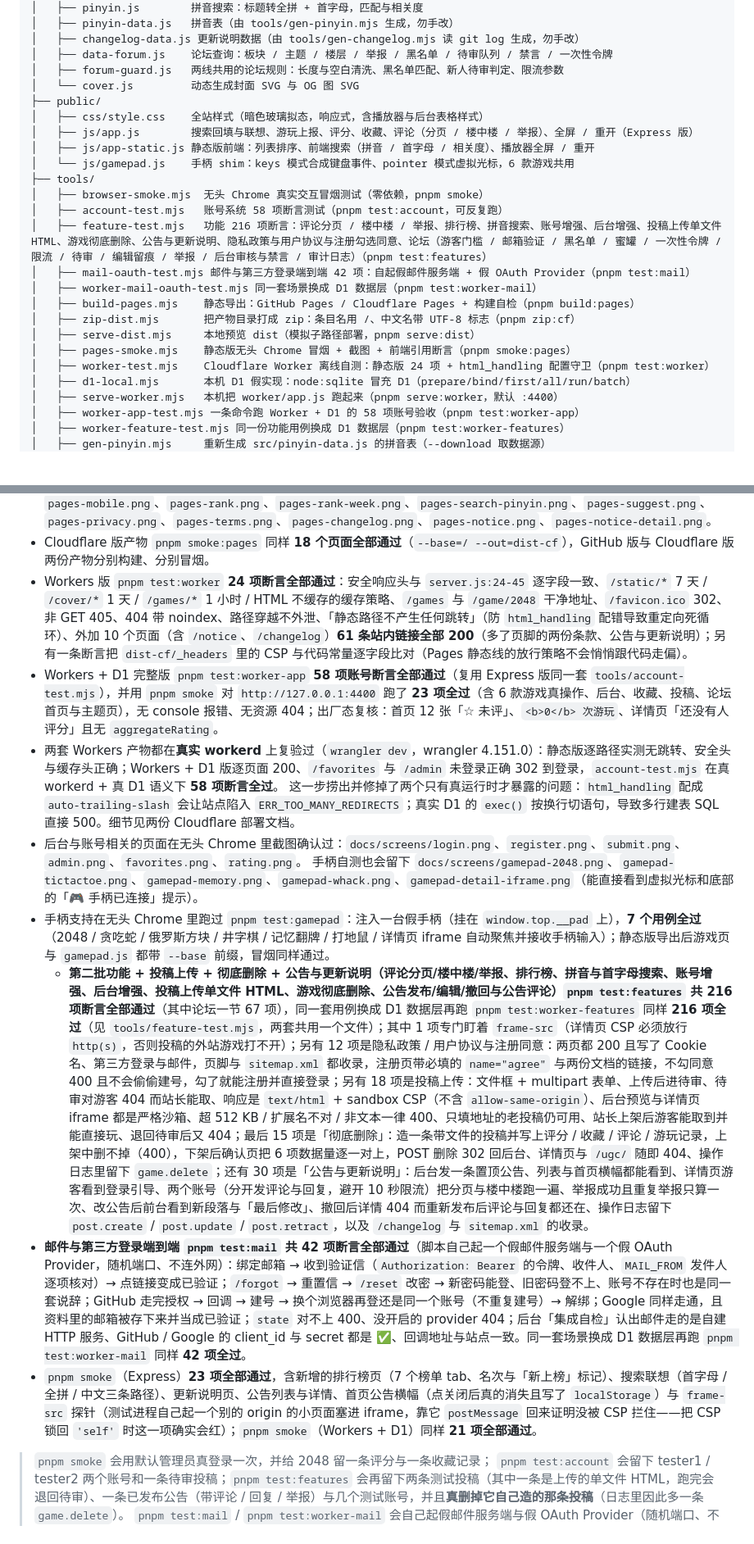
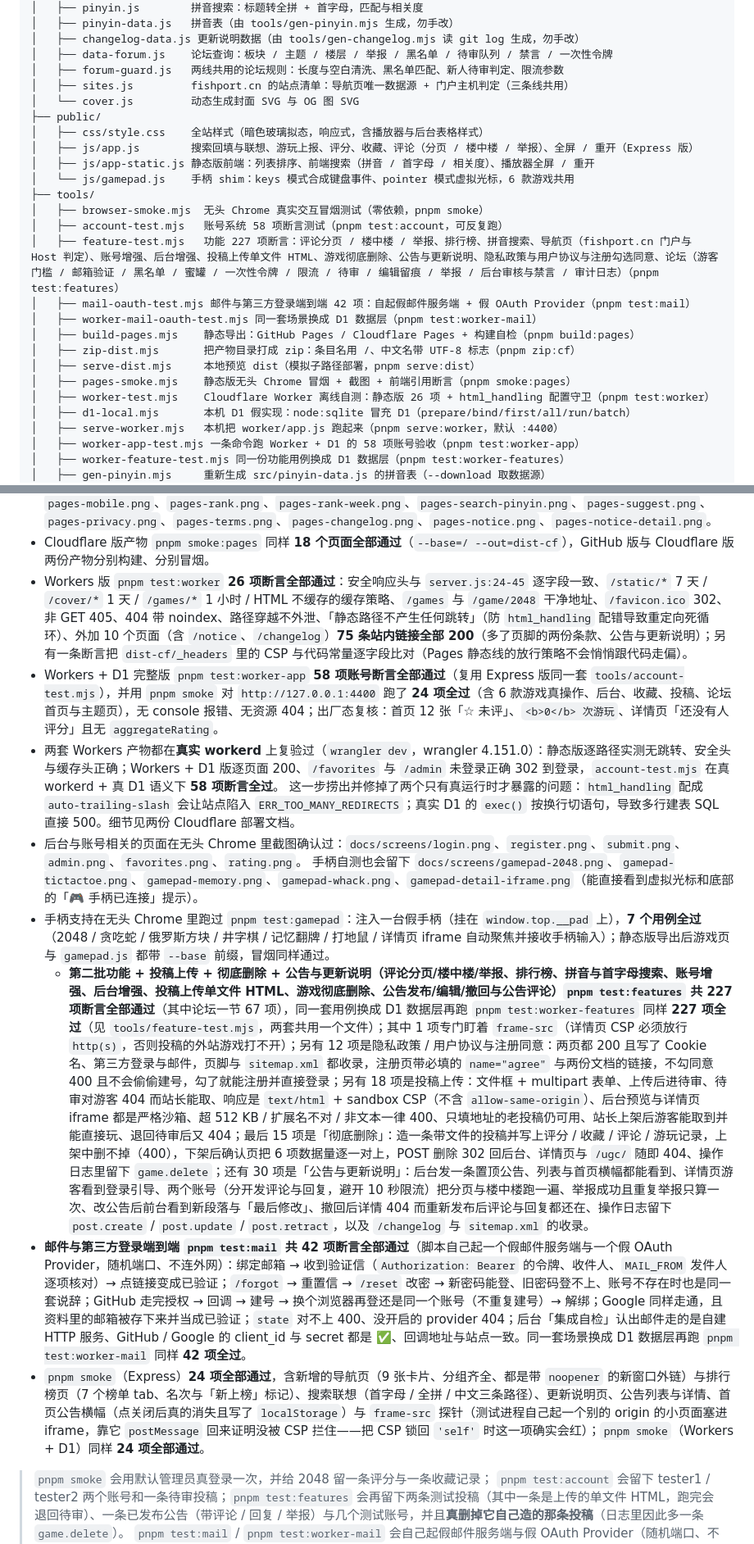
Before and after one commit to MechJeb-Kerman/game-site, a Markdown page: README.md, 2 parts joined by grey strips. Shown at 82% size. Drawn GitHub-style; blank space fills up the shorter version.

```diff
--- a/README.md
+++ b/README.md
@@ -99,6 +100,7 @@ game-site/
 │   ├── changelog-data.js 更新说明数据（由 tools/gen-changelog.mjs 读 git log 生成，勿手改）
 │   ├── data-forum.js    论坛查询：板块 / 主题 / 楼层 / 举报 / 黑名单 / 待审队列 / 禁言 / 一次性令牌
 │   ├── forum-guard.js   两线共用的论坛规则：长度与空白清洗、黑名单匹配、新人待审判定、限流参数
+│   ├── sites.js         fishport.cn 的站点清单：导航页唯一数据源 + 门户主机判定（三条线共用）
 │   └── cover.js         动态生成封面 SVG 与 OG 图 SVG
 ├── public/
 │   ├── css/style.css    全站样式（暗色玻璃拟态，响应式，含播放器与后台表格样式）
@@ -108,14 +110,14 @@ game-site/
 ├── tools/
 │   ├── browser-smoke.mjs  无头 Chrome 真实交互冒烟测试（零依赖，pnpm smoke）
 │   ├── account-test.mjs   账号系统 58 项断言测试（pnpm test:account，可反复跑）
-│   ├── feature-test.mjs   功能 216 项断言：评论分页 / 楼中楼 / 举报、排行榜、拼音搜索、账号增强、后台增强、投稿上传单文件 HTML、游戏彻底删除、公告与更新说明、隐私政策与用户协议与注册勾选同意、论坛（游客门槛 / 邮箱验证 / 黑名单 / 蜜罐 / 一次性令牌 / 限流 / 待审 / 编辑留痕 / 举报 / 后台审核与禁言 / 审计日志）（pnpm test:features）
+│   ├── feature-test.mjs   功能 227 项断言：评论分页 / 楼中楼 / 举报、排行榜、拼音搜索、导航页（fishport.cn 门户与 Host 判定）、账号增强、后台增强、投稿上传单文件 HTML、游戏彻底删除、公告与更新说明、隐私政策与用户协议与注册勾选同意、论坛（游客门槛 / 邮箱验证 / 黑名单 / 蜜罐 / 一次性令牌 / 限流 / 待审 / 编辑留痕 / 举报 / 后台审核与禁言 / 审计日志）（pnpm test:features）
 │   ├── mail-oauth-test.mjs 邮件与第三方登录端到端 42 项：自起假邮件服务端 + 假 OAuth Provider（pnpm test:mail）
 │   ├── worker-mail-oauth-test.mjs 同一套场景换成 D1 数据层（pnpm test:worker-mail）
 │   ├── build-pages.mjs    静态导出：GitHub Pages / Cloudflare Pages + 构建自检（pnpm build:pages）
 │   ├── zip-dist.mjs       把产物目录打成 zip：条目名用 /、中文名带 UTF-8 标志（pnpm zip:cf）
 │   ├── serve-dist.mjs     本地预览 dist（模拟子路径部署，pnpm serve:dist）
 │   ├── pages-smoke.mjs    静态版无头 Chrome 冒烟 + 截图 + 前端引用断言（pnpm smoke:pages）
-│   ├── worker-test.mjs    Cloudflare Worker 离线自测：静态版 24 项 + html_handling 配置守卫（pnpm test:worker）
+│   ├── worker-test.mjs    Cloudflare Worker 离线自测：静态版 26 项 + html_handling 配置守卫（pnpm test:worker）
 │   ├── d1-local.mjs       本机 D1 假实现：node:sqlite 冒充 D1（prepare/bind/first/all/run/batch）
 │   ├── serve-worker.mjs   本机把 worker/app.js 跑起来（pnpm serve:worker，默认 :4400）
 │   ├── worker-app-test.mjs 一条命令跑 Worker + D1 的 58 项账号验收（pnpm test:worker-app）
@@ -519,16 +522,16 @@ node tools/browser-smoke.mjs           # 另开终端，BASE=http://127.0.0.1:44
   **在详情页 iframe 里按键真的把 2048 从 0 玩到 16 分**、俄罗斯方块本体可玩、404 页、390x844 手机端无横向溢出，另有新增的排行榜页（今日 / 本周切换）、拼音首字母搜索页（`?q=tcs` 命中的是「贪吃蛇」）与搜索联想下拉、以及新增的隐私政策页与用户协议页（章节数、联系方式 `mailto:` 链接都在），还有公告列表页（条目链到 `/notice/<slug>.html`，空态也有兜底）、有公告时的公告详情页（正文非空、静态版不出评论表单）与更新说明页（20 条提交、类型标签与短哈希、计数与条数一致）。
   截图：`docs/screens/pages-home.png`、`pages-list.png`、`pages-search.png`、`pages-tag.png`、`pages-detail.png`、`pages-play.png`、`pages-game-tetris.png`、`pages-404.png`、`pages-mobile.png`、`pages-rank.png`、`pages-rank-week.png`、`pages-search-pinyin.png`、`pages-suggest.png`、`pages-privacy.png`、`pages-terms.png`、`pages-changelog.png`、`pages-notice.png`、`pages-notice-detail.png`。
 - Cloudflare 版产物 `pnpm smoke:pages` 同样 **18 个页面全部通过**（`--base=/ --out=dist-cf`），GitHub 版与 Cloudflare 版两份产物分别构建、分别冒烟。
-- Workers 版 `pnpm test:worker` **24 项断言全部通过**：安全响应头与 `server.js:24-45` 逐字段一致、`/static/*` 7 天 / `/cover/*` 1 天 / `/games/*` 1 小时 / HTML 不缓存的缓存策略、`/games` 与 `/game/2048` 干净地址、`/favicon.ico` 302、非 GET 405、404 带 noindex、路径穿越不外泄、「静态路径不产生任何跳转」（防 `html_handling` 配错导致重定向死循环）、外加 10 个页面（含 `/notice`、`/changelog`）**61 条站内链接全部 200**（多了页脚的两份条款、公告与更新说明）；另有一条断言把 `dist-cf/_headers` 里的 CSP 与代码常量逐字段比对（Pages 静态线的放行策略不会悄悄跟代码走偏）。
-- Workers + D1 完整版 `pnpm test:worker-app` **58 项账号断言全部通过**（复用 Express 版同一套 `tools/account-test.mjs`），并用 `pnpm smoke` 对 `http://127.0.0.1:4400` 跑了 **23 项全过**（含 6 款游戏真操作、后台、收藏、投稿、论坛首页与主题页），无 console 报错、无资源 404；出厂态复核：首页 12 张「☆ 未评」、`<b>0</b> 次游玩`、详情页「还没有人评分」且无 `aggregateRating`。
+- Workers 版 `pnpm test:worker` **26 项断言全部通过**：安全响应头与 `server.js:24-45` 逐字段一致、`/static/*` 7 天 / `/cover/*` 1 天 / `/games/*` 1 小时 / HTML 不缓存的缓存策略、`/games` 与 `/game/2048` 干净地址、`/favicon.ico` 302、非 GET 405、404 带 noindex、路径穿越不外泄、「静态路径不产生任何跳转」（防 `html_handling` 配错导致重定向死循环）、外加 10 个页面（含 `/notice`、`/changelog`）**75 条站内链接全部 200**（多了页脚的两份条款、公告与更新说明）；另有一条断言把 `dist-cf/_headers` 里的 CSP 与代码常量逐字段比对（Pages 静态线的放行策略不会悄悄跟代码走偏）。
+- Workers + D1 完整版 `pnpm test:worker-app` **58 项账号断言全部通过**（复用 Express 版同一套 `tools/account-test.mjs`），并用 `pnpm smoke` 对 `http://127.0.0.1:4400` 跑了 **24 项全过**（含 6 款游戏真操作、后台、收藏、投稿、论坛首页与主题页），无 console 报错、无资源 404；出厂态复核：首页 12 张「☆ 未评」、`<b>0</b> 次游玩`、详情页「还没有人评分」且无 `aggregateRating`。
 - 两套 Workers 产物都在**真实 workerd** 上复验过（`wrangler dev`，wrangler 4.151.0）：静态版逐路径实测无跳转、安全头与缓存头正确；Workers + D1 版逐页面 200、`/favorites` 与 `/admin` 未登录正确 302 到登录，`account-test.mjs` 在真 workerd + 真 D1 语义下 **58 项断言全过**。
   这一步捞出并修掉了两个只有真运行时才暴露的问题：`html_handling` 配成 `auto-trailing-slash` 会让站点陷入 `ERR_TOO_MANY_REDIRECTS`；真实 D1 的 `exec()` 按换行切语句，导致多行建表 SQL 直接 500。细节见两份 Cloudflare 部署文档。
 - 后台与账号相关的页面在无头 Chrome 里截图确认过：`docs/screens/login.png`、`register.png`、`submit.png`、`admin.png`、`favorites.png`、`rating.png`。
   手柄自测也会留下 `docs/screens/gamepad-2048.png`、`gamepad-tictactoe.png`、`gamepad-memory.png`、`gamepad-whack.png`、`gamepad-detail-iframe.png`（能直接看到虚拟光标和底部的「🎮 手柄已连接」提示）。
 - 手柄支持在无头 Chrome 里跑过 `pnpm test:gamepad`：注入一台假手柄（挂在 `window.top.__pad` 上），**7 个用例全过**（2048 / 贪吃蛇 / 俄罗斯方块 / 井字棋 / 记忆翻牌 / 打地鼠 / 详情页 iframe 自动聚焦并接收手柄输入）；静态版导出后游戏页与 `gamepad.js` 都带 `--base` 前缀，冒烟同样通过。
-  - **第二批功能 + 投稿上传 + 彻底删除 + 公告与更新说明（评论分页/楼中楼/举报、排行榜、拼音与首字母搜索、账号增强、后台增强、投稿上传单文件 HTML、游戏彻底删除、公告发布/编辑/撤回与公告评论）`pnpm test:features` 共 216 项断言全部通过**（其中论坛一节 67 项），同一套用例换成 D1 数据层再跑 `pnpm test:worker-features` 同样 **216 项全过**（见 `tools/feature-test.mjs`，两套共用一个文件）；其中 1 项专门盯着 `frame-src`（详情页 CSP 必须放行 `http(s)`，否则投稿的外站游戏打不开）；另有 12 项是隐私政策 / 用户协议与注册同意：两页都 200 且写了 Cookie 名、第三方登录与邮件，页脚与 `sitemap.xml` 都收录，注册页带必填的 `name="agree"` 与两份文档的链接，不勾同意 400 且不会偷偷建号，勾了就能注册并直接登录；另有 18 项是投稿上传：文件框 + multipart 表单、上传后进待审、待审对游客 404 而站长能取、响应是 `text/html` + sandbox CSP（不含 `allow-same-origin`）、后台预览与详情页 iframe 都是严格沙箱、超 512 KB / 扩展名不对 / 非文本一律 400、只填地址的老投稿仍可用、站长上架后游客能取到并能直接玩、退回待审后又 404；最后 15 项是「彻底删除」：造一条带文件的投稿并写上评分 / 收藏 / 评论 / 游玩记录，上架中删不掉（400），下架后确认页把 6 项数据量逐一对上，POST 删除 302 回后台、详情页与 `/ugc/` 随即 404、操作日志里留下 `game.delete`；还有 30 项是「公告与更新说明」：后台发一条置顶公告、列表与首页横幅都能看到、详情页游客看到登录引导、两个账号（分开发评论与回复，避开 10 秒限流）把分页与楼中楼跑一遍、举报成功且重复举报只算一次、改公告后前台看到新段落与「最后修改」、撤回后详情 404 而重新发布后评论与回复都还在、操作日志留下 `post.create` / `post.update` / `post.retract`，以及 `/changelog` 与 `sitemap.xml` 的收录。
+  - **第二批功能 + 投稿上传 + 彻底删除 + 公告与更新说明（评论分页/楼中楼/举报、排行榜、拼音与首字母搜索、账号增强、后台增强、投稿上传单文件 HTML、游戏彻底删除、公告发布/编辑/撤回与公告评论）`pnpm test:features` 共 227 项断言全部通过**（其中论坛一节 67 项），同一套用例换成 D1 数据层再跑 `pnpm test:worker-features` 同样 **227 项全过**（见 `tools/feature-test.mjs`，两套共用一个文件）；其中 1 项专门盯着 `frame-src`（详情页 CSP 必须放行 `http(s)`，否则投稿的外站游戏打不开）；另有 12 项是隐私政策 / 用户协议与注册同意：两页都 200 且写了 Cookie 名、第三方登录与邮件，页脚与 `sitemap.xml` 都收录，注册页带必填的 `name="agree"` 与两份文档的链接，不勾同意 400 且不会偷偷建号，勾了就能注册并直接登录；另有 18 项是投稿上传：文件框 + multipart 表单、上传后进待审、待审对游客 404 而站长能取、响应是 `text/html` + sandbox CSP（不含 `allow-same-origin`）、后台预览与详情页 iframe 都是严格沙箱、超 512 KB / 扩展名不对 / 非文本一律 400、只填地址的老投稿仍可用、站长上架后游客能取到并能直接玩、退回待审后又 404；最后 15 项是「彻底删除」：造一条带文件的投稿并写上评分 / 收藏 / 评论 / 游玩记录，上架中删不掉（400），下架后确认页把 6 项数据量逐一对上，POST 删除 302 回后台、详情页与 `/ugc/` 随即 404、操作日志里留下 `game.delete`；还有 30 项是「公告与更新说明」：后台发一条置顶公告、列表与首页横幅都能看到、详情页游客看到登录引导、两个账号（分开发评论与回复，避开 10 秒限流）把分页与楼中楼跑一遍、举报成功且重复举报只算一次、改公告后前台看到新段落与「最后修改」、撤回后详情 404 而重新发布后评论与回复都还在、操作日志留下 `post.create` / `post.update` / `post.retract`，以及 `/changelog` 与 `sitemap.xml` 的收录。
 - **邮件与第三方登录端到端 `pnpm test:mail` 共 42 项断言全部通过**（脚本自己起一个假邮件服务端与一个假 OAuth Provider，随机端口、不连外网）：绑定邮箱 → 收到验证信（`Authorization: Bearer` 的令牌、收件人、`MAIL_FROM` 发件人逐项核对）→ 点链接变成已验证；`/forgot` → 重置信 → `/reset` 改密 → 新密码能登、旧密码登不上、账号不存在时也是同一套说辞；GitHub 走完授权 → 回调 → 建号 → 换个浏览器再登还是同一个账号（不重复建号）→ 解绑；Google 同样走通，且资料里的邮箱被存下来并当成已验证；`state` 对不上 400、没开启的 provider 404；后台「集成自检」认出邮件走的是自建 HTTP 服务、GitHub / Google 的 client_id 与 secret 都是 ✅、回调地址与站点一致。同一套场景换成 D1 数据层再跑 `pnpm test:worker-mail` 同样 **42 项全过**。
-- `pnpm smoke`（Express）**23 项全部通过**，含新增的排行榜页（7 个榜单 tab、名次与「新上榜」标记）、搜索联想（首字母 / 全拼 / 中文三条路径）、更新说明页、公告列表与详情、首页公告横幅（点关闭后真的消失且写了 `localStorage`）与 `frame-src` 探针（测试进程自己起一个别的 origin 的小页面塞进 iframe，靠它 `postMessage` 回来证明没被 CSP 拦住——把 CSP 锁回 `'self'` 时这一项确实会红）；`pnpm smoke`（Workers + D1）同样 **21 项全部通过**。
+- `pnpm smoke`（Express）**24 项全部通过**，含新增的导航页（9 张卡片、分组齐全、都是带 `noopener` 的新窗口外链）与排行榜页（7 个榜单 tab、名次与「新上榜」标记）、搜索联想（首字母 / 全拼 / 中文三条路径）、更新说明页、公告列表与详情、首页公告横幅（点关闭后真的消失且写了 `localStorage`）与 `frame-src` 探针（测试进程自己起一个别的 origin 的小页面塞进 iframe，靠它 `postMessage` 回来证明没被 CSP 拦住——把 CSP 锁回 `'self'` 时这一项确实会红）；`pnpm smoke`（Workers + D1）同样 **24 项全部通过**。
 > `pnpm smoke` 会用默认管理员真登录一次，并给 2048 留一条评分与一条收藏记录；
   > `pnpm test:account` 会留下 tester1 / tester2 两个账号和一条待审投稿；`pnpm test:features` 会再留下两条测试投稿（其中一条是上传的单文件 HTML，跑完会退回待审）、一条已发布公告（带评论 / 回复 / 举报）与几个测试账号，并且**真删掉它自己造的那条投稿**（日志里因此多一条 `game.delete`）。
   > `pnpm test:mail` / `pnpm test:worker-mail` 会自己起假邮件服务端与假 OAuth Provider（随机端口、不走外网），只往库里写测试账号，跑完不删数据。
```
Also changed, not shown: other parts of README.md (+3 -0 lines), DEPLOY-CLOUDFLARE-D1.md (+18 -7 lines), DEPLOY-CLOUDFLARE-WORKERS.md (+4 -4 lines).
